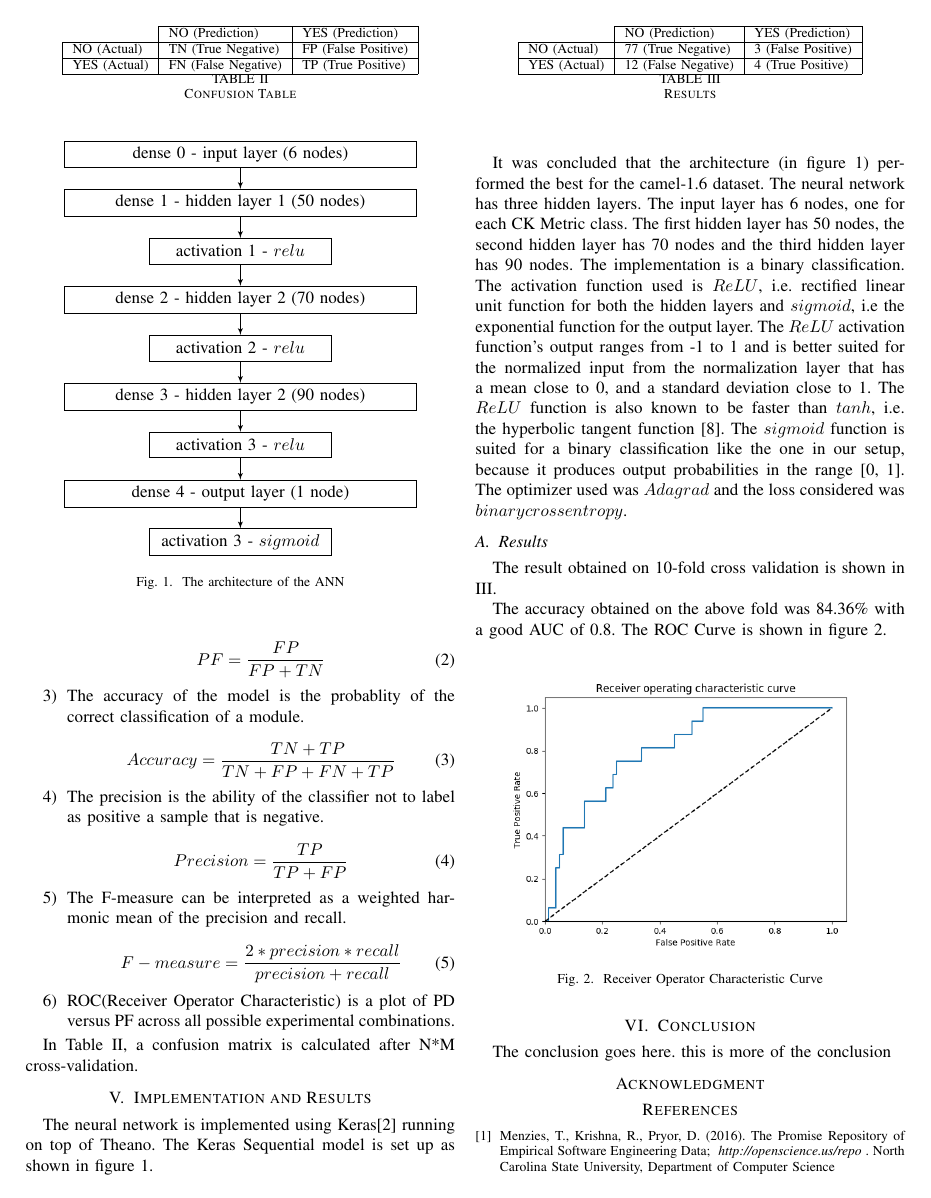
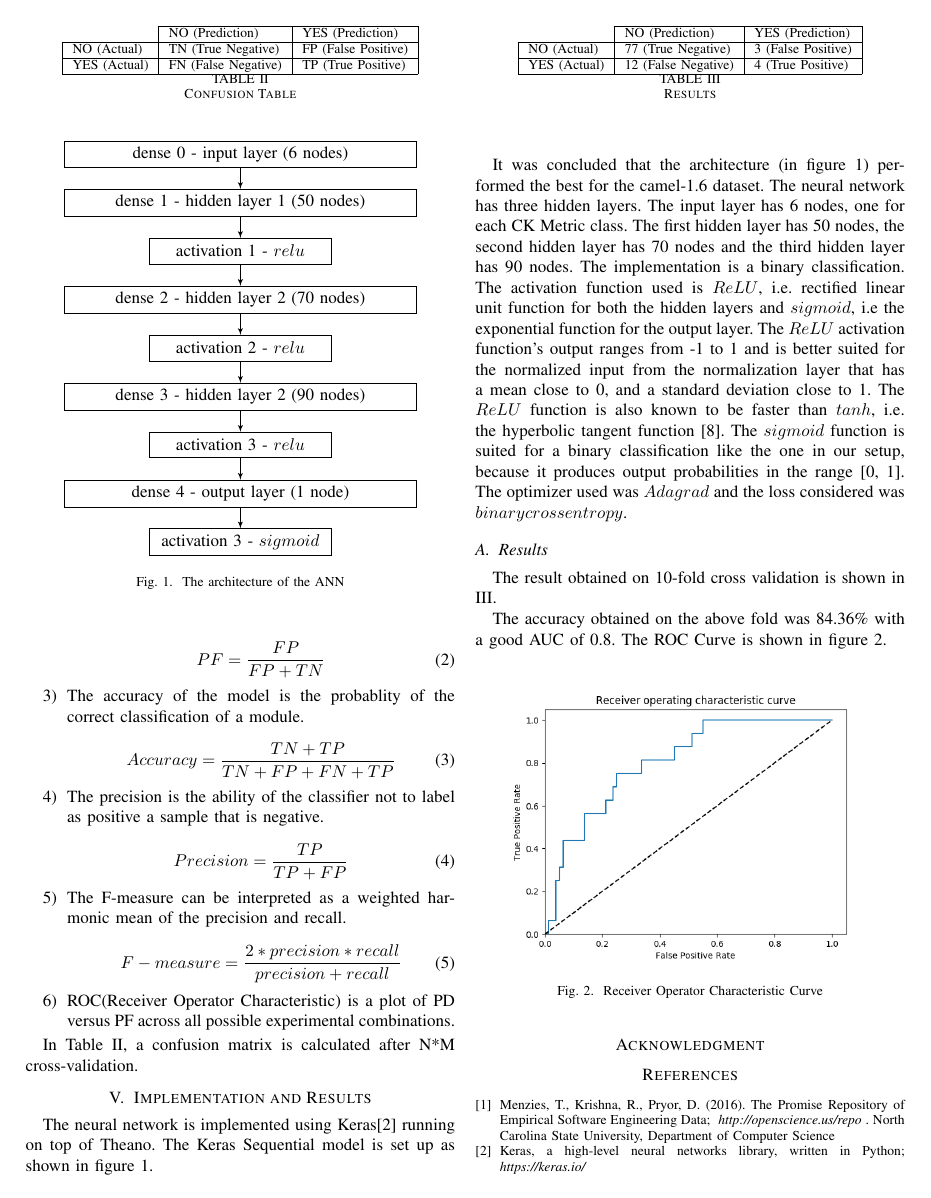
Before and after one commit to prajwaldp/software-fault-prediction-using-ann, a LaTeX paper (paper/Software-Fault-Prediction-using-Artificial-Neural-Networks.tex): page 3 of 4. The pictures show the PDF file paper/Software-Fault-Prediction-using-Artificial-Neural-Networks.pdf that the author committed with the source.

Commit message:
Remove the conclusion section

```diff
--- a/paper/Software-Fault-Prediction-using-Artificial-Neural-Networks.tex
+++ b/paper/Software-Fault-Prediction-using-Artificial-Neural-Networks.tex
@@ -261,9 +261,6 @@ The accuracy obtained on the above fold was 84.36\% with a good AUC of 0.8. The
 \label{fig:roc}
 \end{figure}
 
-\section{Conclusion}
-The conclusion goes here. this is more of the conclusion
-
 \section*{Acknowledgment}
 
 \begin{thebibliography}{1}
```
Also changed, not shown: paper/Software-Fault-Prediction-using-Artificial-Neural-Networks.pdf.
